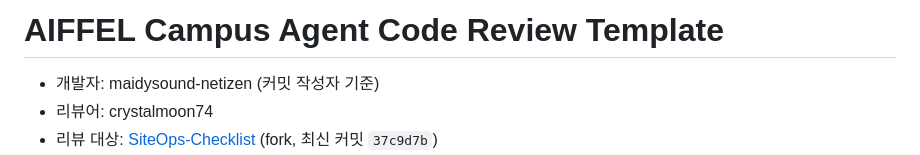
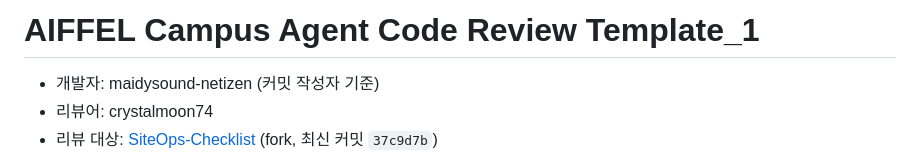
Before and after one commit to maidysound-netizen/SiteOps-Checklist, a Markdown page: Review.md, the part around the change. Drawn GitHub-style.

Commit message:
Rename code review template header

```diff
--- a/Review.md
+++ b/Review.md
@@ -1,4 +1,4 @@
-# AIFFEL Campus Agent Code Review Template
+# AIFFEL Campus Agent Code Review Template_1
 
 - 개발자: maidysound-netizen (커밋 작성자 기준)
 - 리뷰어: crystalmoon74
```
